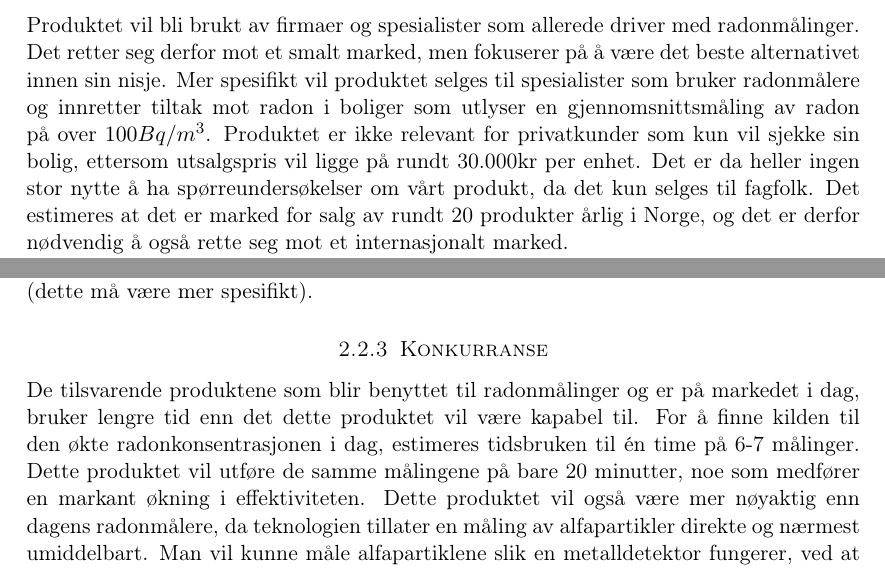
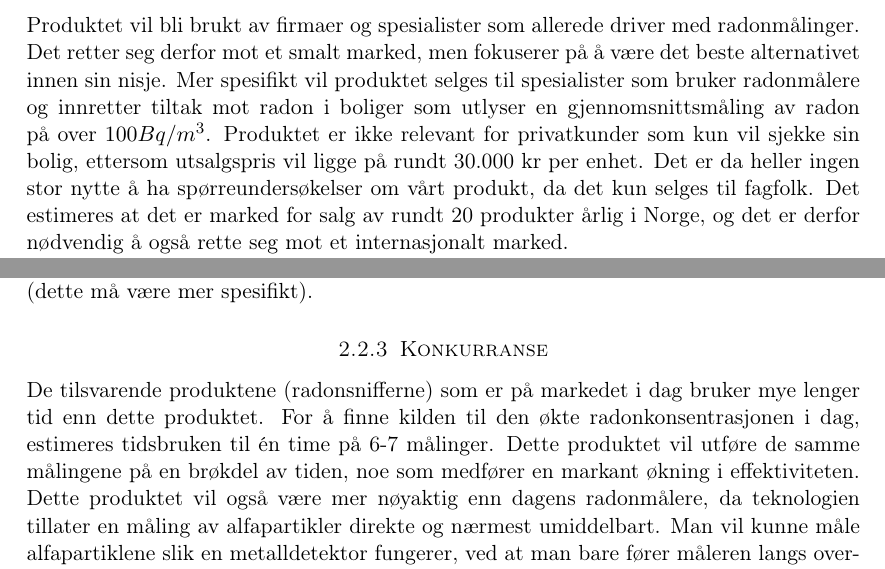
Before and after one commit to Assios/Tekled, a LaTeX document (report.tex, which reads b_part.tex): two parts of page 7 of 9, joined at a grey line, cut so that both start at the same text. Compiled offline with pdfLaTeX.

Commit message:
Noen reformuleringer i B

```diff
--- a/b_part.tex
+++ b/b_part.tex
@@ -2,7 +2,7 @@
 
 \subsubsection{Marked/bransjebeskrivelse}
 
-Produktet vil bli brukt av firmaer og spesialister som allerede driver med radonmålinger. Det retter seg derfor mot et smalt marked, men fokuserer på å være det beste alternativet innen sin nisje. Mer spesifikt vil produktet selges til spesialister som bruker radonmålere og innretter tiltak mot radon i boliger som utlyser en gjennomsnittsmåling av radon på over $100 Bq/m^3$. Produktet er ikke relevant for privatkunder som kun vil sjekke sin bolig, ettersom utsalgspris vil ligge på rundt 30.000kr per enhet. Det er da heller ingen stor nytte å ha spørreundersøkelser om vårt produkt, da det kun selges til fagfolk. Det estimeres at det er marked for salg av rundt 20 produkter årlig i Norge, og det er derfor nødvendig å også rette seg mot et internasjonalt marked.
+Produktet vil bli brukt av firmaer og spesialister som allerede driver med radonmålinger. Det retter seg derfor mot et smalt marked, men fokuserer på å være det beste alternativet innen sin nisje. Mer spesifikt vil produktet selges til spesialister som bruker radonmålere og innretter tiltak mot radon i boliger som utlyser en gjennomsnittsmåling av radon på over $100 Bq/m^3$. Produktet er ikke relevant for privatkunder som kun vil sjekke sin bolig, ettersom utsalgspris vil ligge på rundt 30.000 kr per enhet. Det er da heller ingen stor nytte å ha spørreundersøkelser om vårt produkt, da det kun selges til fagfolk. Det estimeres at det er marked for salg av rundt 20 produkter årlig i Norge, og det er derfor nødvendig å også rette seg mot et internasjonalt marked.
 
 Statens Strålevern har uttalt seg på sine nettsider at de ønsker at alle boligeiere skal ta målinger,
 spesielt de som bor der det er mye alunskifer og er mer utsatt. Alle boligeiere burde ta radonmåling hvert
@@ -14,7 +14,7 @@ vårt produkt og markedet vårt vil øke, og etterhvert vil vi kanskje få flere
 Det vil være lett å utvide seg til Sverige og Danmark, ettersom de har mye likt innen radonmarkedet. Større land som USA, Canada og Kina er vanskeligere å ekspandere seg til, da de ikke har et like fritt marked som i Skandinavia. I USA er det rundt 400 lisensierte firmaer som retter seg mot radonmålere, i tillegg til et ukjent antall ulisensierte firmaer. Markedet er derfor betydelig mye større enn i Norge. Å komme seg inn på det amerikanske markedet, medfører imidlertid en del implikasjoner. I Norge kan hvem som helst drive med salg av radonmålere, mens man i USA må forholde seg til lisenser etc (dette må være mer spesifikt).
 
 \subsubsection{Konkurranse}
-De tilsvarende produktene som blir benyttet til radonmålinger og er på markedet i dag, bruker lengre tid enn det dette produktet vil være kapabel til. For å finne kilden til den økte radonkonsentrasjonen i dag, estimeres tidsbruken til én time på 6-7 målinger. Dette produktet vil utføre de samme målingene på bare 20 minutter, noe som medfører en markant økning i effektiviteten. Dette produktet vil også være mer nøyaktig enn dagens radonmålere, da teknologien tillater en måling av alfapartikler direkte og nærmest umiddelbart. Man vil kunne måle alfapartiklene slik en metalldetektor fungerer, ved at man bare fører måleren langs overflaten, og man kan da effektivt lokalisere kilden. Med dette produktet vil tidsbruken minskes og kvaliteten økes. Arbeiderne, altså kundene av produktet, vil få en enklere jobb som kan utføres på mindre tid, og dermed høyere timelønn. Dette gjør produktet svært ettertraktet blant firmaer og spesialister som driver med diagnostisering av radonproblemer.
+De tilsvarende produktene (radonsnifferne) som er på markedet i dag bruker mye lenger tid enn dette produktet. For å finne kilden til den økte radonkonsentrasjonen i dag, estimeres tidsbruken til én time på 6-7 målinger. Dette produktet vil utføre de samme målingene på en brøkdel av tiden, noe som medfører en markant økning i effektiviteten. Dette produktet vil også være mer nøyaktig enn dagens radonmålere, da teknologien tillater en måling av alfapartikler direkte og nærmest umiddelbart. Man vil kunne måle alfapartiklene slik en metalldetektor fungerer, ved at man bare fører måleren langs overflaten, og man kan da effektivt lokalisere kilden. Med dette produktet vil tidsbruken minskes og kvaliteten økes. Arbeiderne, altså kundene av produktet, vil få en enklere jobb som kan utføres på mindre tid, og dermed høyere timelønn. Dette gjør produktet svært ettertraktet blant firmaer og spesialister som driver med diagnostisering av radonproblemer.
 
 Vårt produkt henter målinger og sender dem ut på nett. Dette gjør det mulig å potensielt offentliggjøre en oversikt over målingene for allmenheten, og kan bestille sporfilmer for å se om dette gjelder en selv hvis en ser at deres nabolag har flere hus med høye målinger. Dette vil åpne for at flere oppdager at de må gjøre tiltak i huset, og markedet kan da ekspanderes.
 
```
